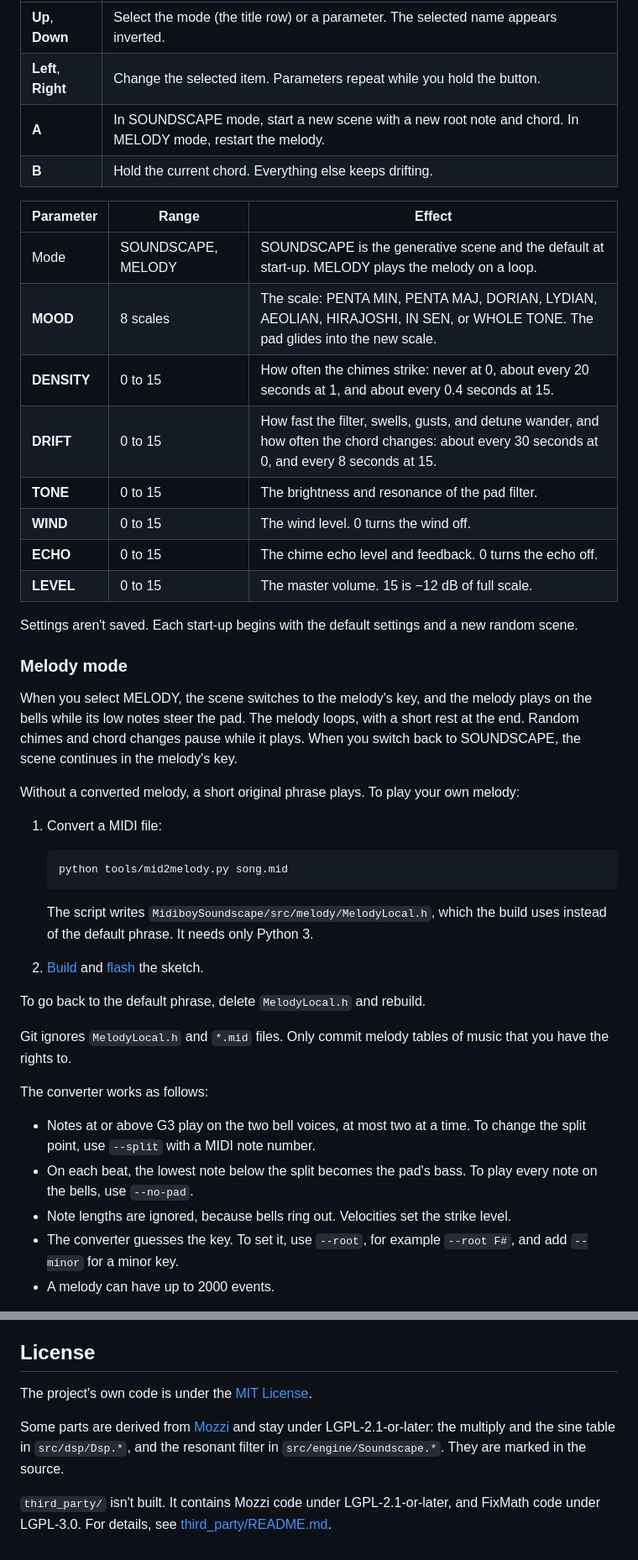
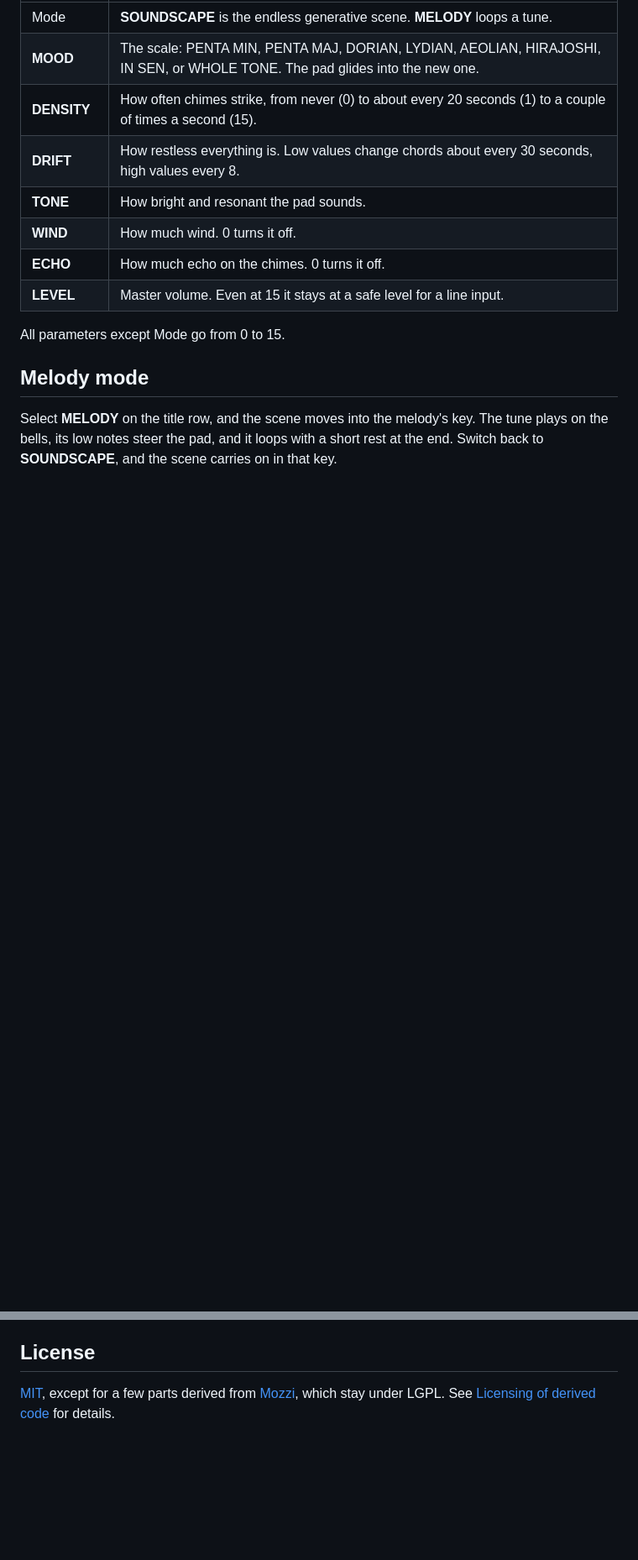
Before and after one commit to philguz/midiboy-soundscape-synth, a Markdown page: README.md, 2 parts joined by grey strips. Shown at 84% size. GitHub-like rendering; blank space fills up the shorter version.

````diff
--- a/README.md
+++ b/README.md
@@ -56,56 +71,18 @@ bell strike.
 |---|---|
-| **Up**, **Down** | Select the mode (the title row) or a parameter. The selected name appears inverted. |
-| **Left**, **Right** | Change the selected item. Parameters repeat while you hold the button. |
-| **A** | In SOUNDSCAPE mode, start a new scene with a new root note and chord. In MELODY mode, restart the melody. |
-| **B** | Hold the current chord. Everything else keeps drifting. |
+| Mode | **SOUNDSCAPE** is the endless generative scene. **MELODY** loops a tune. |
+| **MOOD** | The scale: PENTA MIN, PENTA MAJ, DORIAN, LYDIAN, AEOLIAN, HIRAJOSHI, IN SEN, or WHOLE TONE. The pad glides into the new one. |
+| **DENSITY** | How often chimes strike, from never (0) to about every 20 seconds (1) to a couple of times a second (15). |
+| **DRIFT** | How restless everything is. Low values change chords about every 30 seconds, high values every 8. |
+| **TONE** | How bright and resonant the pad sounds. |
+| **WIND** | How much wind. 0 turns it off. |
+| **ECHO** | How much echo on the chimes. 0 turns it off. |
+| **LEVEL** | Master volume. Even at 15 it stays at a safe level for a line input. |
 
-| Parameter | Range | Effect |
-|---|---|---|
-| Mode | SOUNDSCAPE, MELODY | SOUNDSCAPE is the generative scene and the default at start-up. MELODY plays the melody on a loop. |
-| **MOOD** | 8 scales | The scale: PENTA MIN, PENTA MAJ, DORIAN, LYDIAN, AEOLIAN, HIRAJOSHI, IN SEN, or WHOLE TONE. The pad glides into the new scale. |
-| **DENSITY** | 0 to 15 | How often the chimes strike: never at 0, about every 20 seconds at 1, and about every 0.4 seconds at 15. |
-| **DRIFT** | 0 to 15 | How fast the filter, swells, gusts, and detune wander, and how often the chord changes: about every 30 seconds at 0, and every 8 seconds at 15. |
-| **TONE** | 0 to 15 | The brightness and resonance of the pad filter. |
-| **WIND** | 0 to 15 | The wind level. 0 turns the wind off. |
-| **ECHO** | 0 to 15 | The chime echo level and feedback. 0 turns the echo off. |
-| **LEVEL** | 0 to 15 | The master volume. 15 is −12 dB of full scale. |
+All parameters except Mode go from 0 to 15.
 
-Settings aren't saved. Each start-up begins with the default settings and a new random
-scene.
+## Melody mode
 
-### Melody mode
+Select **MELODY** on the title row, and the scene moves into the melody's key. The tune
+plays on the bells, its low notes steer the pad, and it loops with a short rest at the
+end. Switch back to **SOUNDSCAPE**, and the scene carries on in that key.
 
-When you select MELODY, the scene switches to the melody's key, and the melody plays on
-the bells while its low notes steer the pad. The melody loops, with a short rest at the
-end. Random chimes and chord changes pause while it plays. When you switch back to
-SOUNDSCAPE, the scene continues in the melody's key.
-
-Without a converted melody, a short original phrase plays. To play your own melody:
-
-1. Convert a MIDI file:
-
-   ```sh
-   python tools/mid2melody.py song.mid
-   ```
-
-   The script writes `MidiboySoundscape/src/melody/MelodyLocal.h`, which the build uses
-   instead of the default phrase. It needs only Python 3.
-
-1. [Build](#build) and [flash](#flash-the-midiboy) the sketch.
-
-To go back to the default phrase, delete `MelodyLocal.h` and rebuild.
-
-Git ignores `MelodyLocal.h` and `*.mid` files. Only commit melody tables of music that you
-have the rights to.
-
-The converter works as follows:
-
-- Notes at or above G3 play on the two bell voices, at most two at a time. To change the
-  split point, use `--split` with a MIDI note number.
-- On each beat, the lowest note below the split becomes the pad's bass. To play every
-  note on the bells, use `--no-pad`.
-- Note lengths are ignored, because bells ring out. Velocities set the strike level.
-- The converter guesses the key. To set it, use `--root`, for example `--root F#`, and
-  add `--minor` for a minor key.
-- A melody can have up to 2000 events.
-
@@ -194,11 +106,6 @@ so all code other than the `.ino` file is under `src/`.
 
 ## License
 
-The project's own code is under the [MIT License](LICENSE).
-
-Some parts are derived from [Mozzi](https://github.com/sensorium/Mozzi) and stay under
-LGPL-2.1-or-later: the multiply and the sine table in `src/dsp/Dsp.*`, and the resonant
-filter in `src/engine/Soundscape.*`. They are marked in the source.
-
-`third_party/` isn't built. It contains Mozzi code under LGPL-2.1-or-later, and FixMath
-code under LGPL-3.0. For details, see [third_party/README.md](third_party/README.md).
+[MIT](LICENSE), except for a few parts derived from [Mozzi](https://github.com/sensorium/Mozzi),
+which stay under LGPL. See
+[Licensing of derived code](docs/DEVELOPMENT.md#licensing-of-derived-code) for details.
````
Also changed, not shown: other parts of README.md (+64 -114 lines), docs/DEVELOPMENT.md (added, +114 -0 lines), docs/images/logo.jpg (added), docs/images/screen.png (added).
